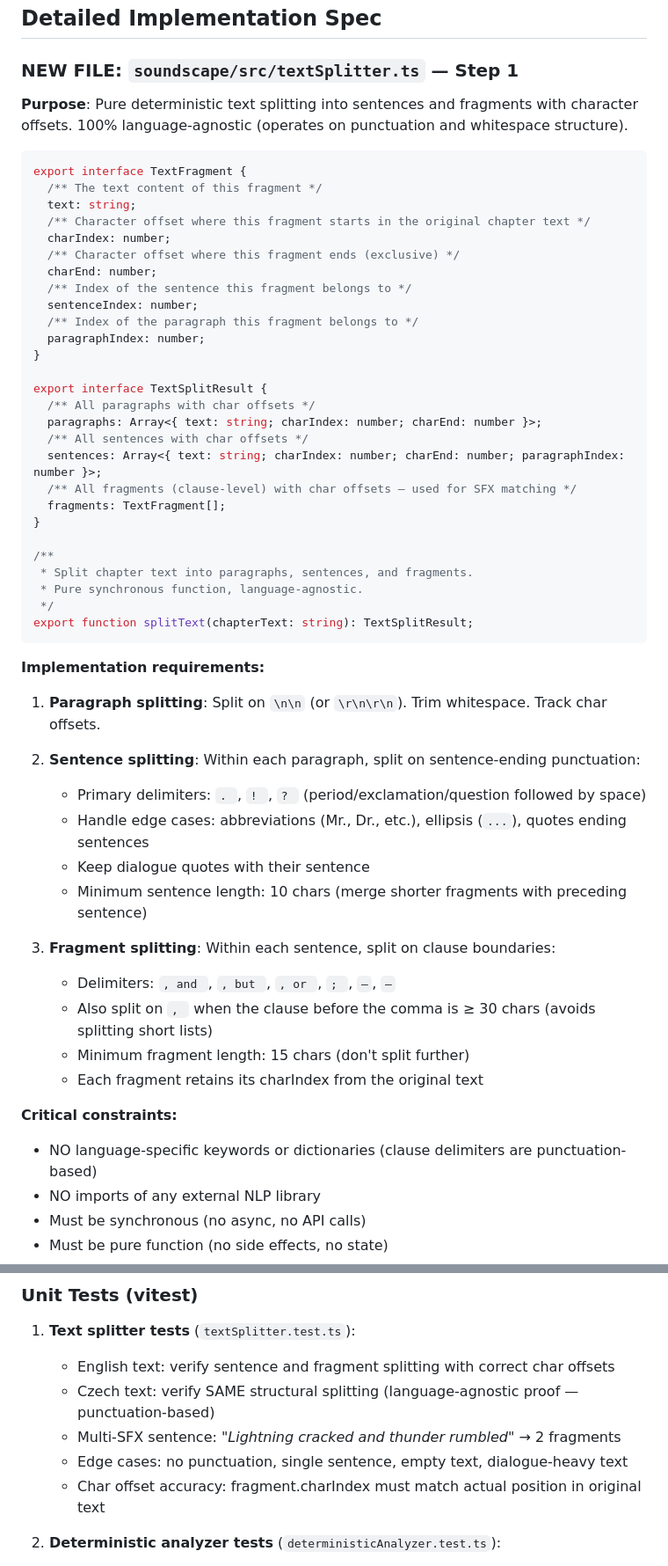
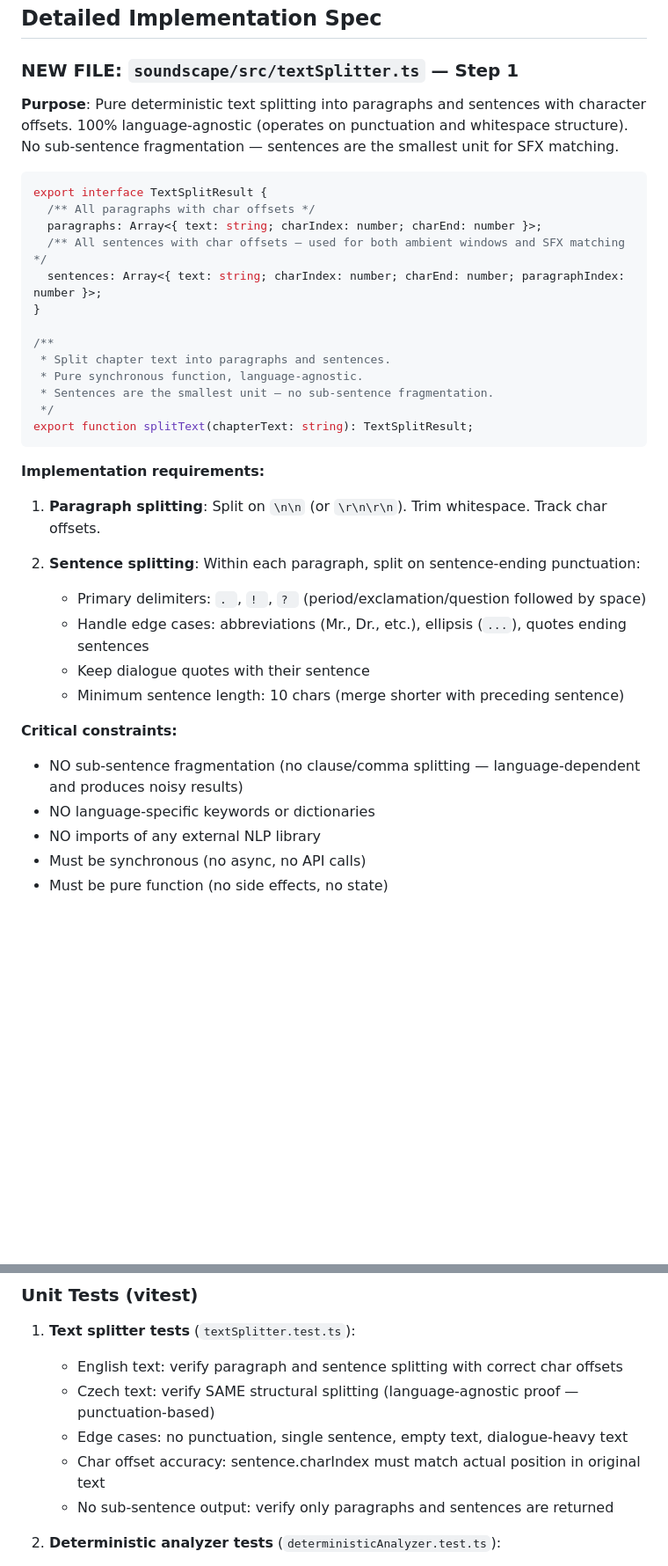
Before and after one commit to phajnala-dotcom/voicelibri, a Markdown page: handoffs/PROMPT_OPTION_C_HYBRID_SCENE_ANALYSIS.md, 2 parts joined by grey strips. Shown at 88% size. Drawn GitHub-style; blank space fills up the shorter version.

````diff
--- a/handoffs/PROMPT_OPTION_C_HYBRID_SCENE_ANALYSIS.md
+++ b/handoffs/PROMPT_OPTION_C_HYBRID_SCENE_ANALYSIS.md
@@ -154,34 +153,20 @@ NEW FILES:
 
 ### NEW FILE: `soundscape/src/textSplitter.ts` — Step 1
 
-**Purpose**: Pure deterministic text splitting into sentences and fragments with character offsets. 100% language-agnostic (operates on punctuation and whitespace structure).
+**Purpose**: Pure deterministic text splitting into paragraphs and sentences with character offsets. 100% language-agnostic (operates on punctuation and whitespace structure). No sub-sentence fragmentation — sentences are the smallest unit for SFX matching.
 
 ```typescript
-export interface TextFragment {
-  /** The text content of this fragment */
-  text: string;
-  /** Character offset where this fragment starts in the original chapter text */
-  charIndex: number;
-  /** Character offset where this fragment ends (exclusive) */
-  charEnd: number;
-  /** Index of the sentence this fragment belongs to */
-  sentenceIndex: number;
-  /** Index of the paragraph this fragment belongs to */
-  paragraphIndex: number;
-}
-
 export interface TextSplitResult {
   /** All paragraphs with char offsets */
   paragraphs: Array<{ text: string; charIndex: number; charEnd: number }>;
-  /** All sentences with char offsets */
+  /** All sentences with char offsets — used for both ambient windows and SFX matching */
   sentences: Array<{ text: string; charIndex: number; charEnd: number; paragraphIndex: number }>;
-  /** All fragments (clause-level) with char offsets — used for SFX matching */
-  fragments: TextFragment[];
 }
 
 /**
- * Split chapter text into paragraphs, sentences, and fragments.
+ * Split chapter text into paragraphs and sentences.
  * Pure synchronous function, language-agnostic.
+ * Sentences are the smallest unit — no sub-sentence fragmentation.
  */
 export function splitText(chapterText: string): TextSplitResult;
 ```
@@ -194,16 +179,11 @@ export function splitText(chapterText: string): TextSplitResult;
    - Primary delimiters: `. `, `! `, `? ` (period/exclamation/question followed by space)
    - Handle edge cases: abbreviations (Mr., Dr., etc.), ellipsis (`...`), quotes ending sentences
    - Keep dialogue quotes with their sentence
-   - Minimum sentence length: 10 chars (merge shorter fragments with preceding sentence)
-
-3. **Fragment splitting**: Within each sentence, split on clause boundaries:
-   - Delimiters: `, and `, `, but `, `, or `, `; `, ` — `, ` – `
-   - Also split on `, ` when the clause before the comma is ≥ 30 chars (avoids splitting short lists)
-   - Minimum fragment length: 15 chars (don't split further)
-   - Each fragment retains its charIndex from the original text
+   - Minimum sentence length: 10 chars (merge shorter with preceding sentence)
 
 **Critical constraints:**
-- NO language-specific keywords or dictionaries (clause delimiters are punctuation-based)
+- NO sub-sentence fragmentation (no clause/comma splitting — language-dependent and produces noisy results)
+- NO language-specific keywords or dictionaries
 - NO imports of any external NLP library
 - Must be synchronous (no async, no API calls)
 - Must be pure function (no side effects, no state)
@@ -402,11 +386,11 @@ The `intensity` field is now fixed at 0.7, so the volume adjustment `0 - (1 - 0.
 ### Unit Tests (vitest)
 
 1. **Text splitter tests** (`textSplitter.test.ts`):
-   - English text: verify sentence and fragment splitting with correct char offsets
+   - English text: verify paragraph and sentence splitting with correct char offsets
    - Czech text: verify SAME structural splitting (language-agnostic proof — punctuation-based)
-   - Multi-SFX sentence: *"Lightning cracked and thunder rumbled"* → 2 fragments
    - Edge cases: no punctuation, single sentence, empty text, dialogue-heavy text
-   - Char offset accuracy: fragment.charIndex must match actual position in original text
+   - Char offset accuracy: sentence.charIndex must match actual position in original text
+   - No sub-sentence output: verify only paragraphs and sentences are returned
 
 2. **Deterministic analyzer tests** (`deterministicAnalyzer.test.ts`):
    - Verify segment count formula (short text → 2, long text → 6)
````
Also changed, not shown: other parts of handoffs/PROMPT_OPTION_C_HYBRID_SCENE_ANALYSIS.md (+31 -28 lines).
